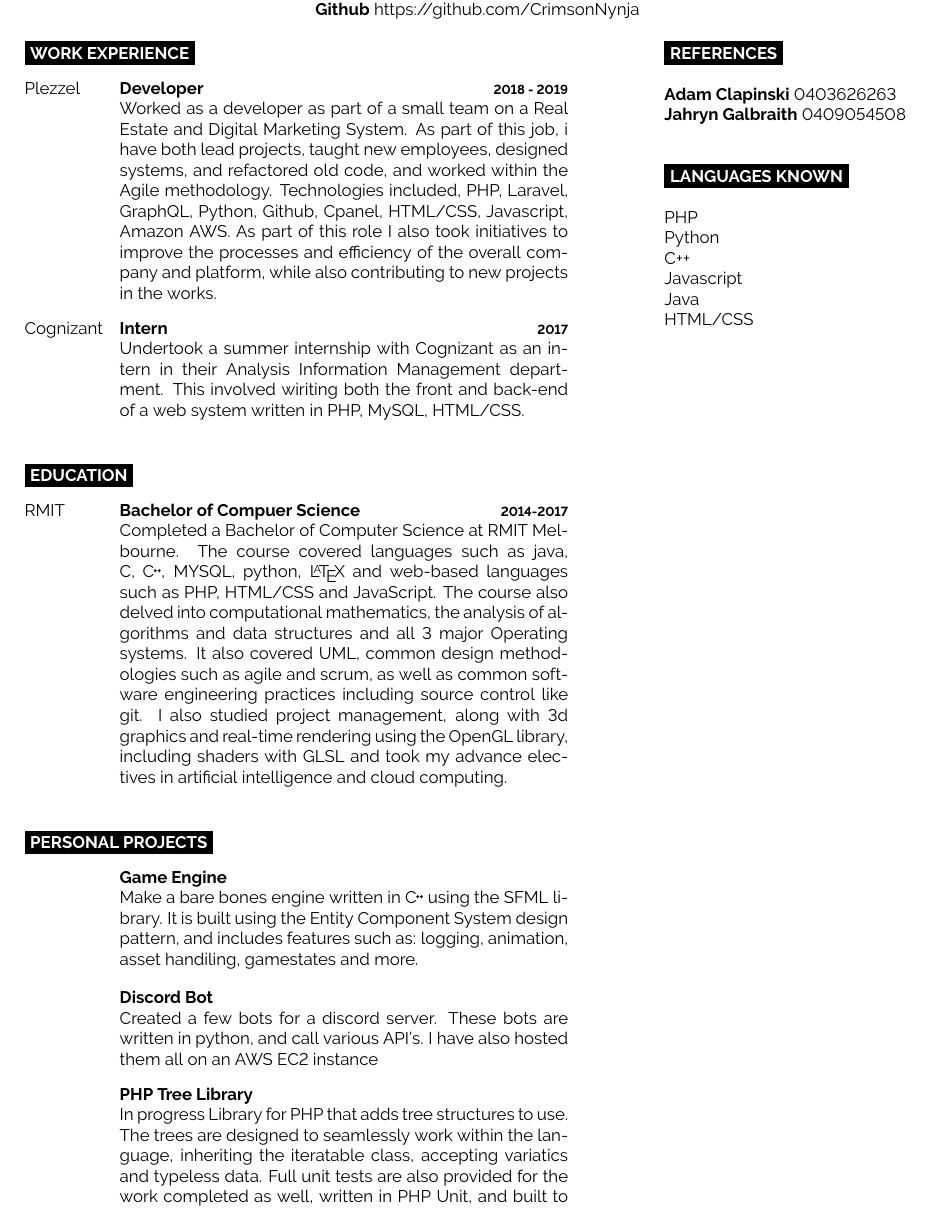
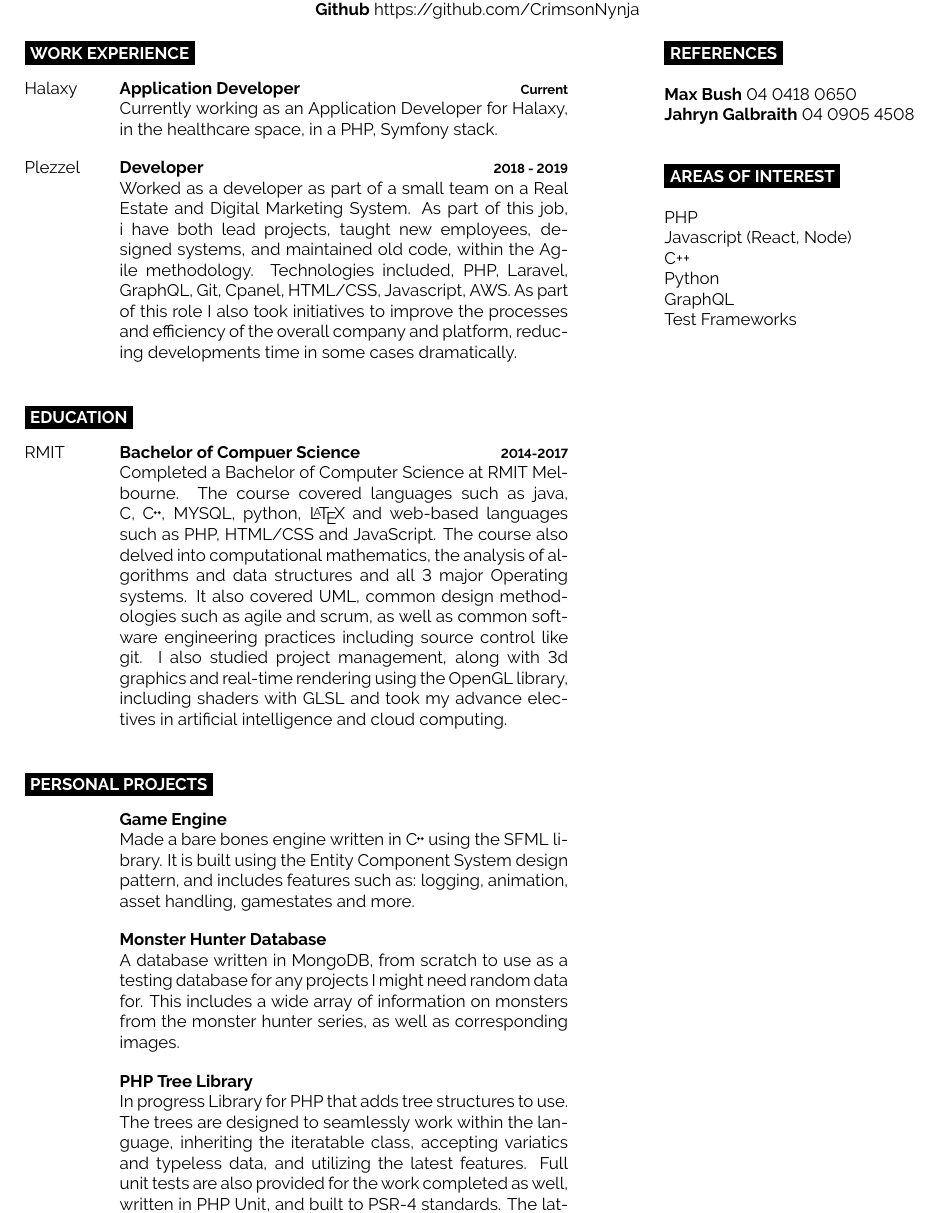
Before and after one commit to CrimsonNynja/Resume, a LaTeX CV (Resume.tex): part of the page, cut so that both start at the same text. Compiled offline with pdfLaTeX.

Commit message:
resume update

```diff
--- a/Resume.tex
+++ b/Resume.tex
@@ -17,15 +17,15 @@
 		\cvsect{Work Experience}
 		\begin{entrylist}
 			\entry
+				{Halaxy}
+				{Application Developer}
+				{Current}
+				{Currently working as an Application Developer for Halaxy, in the healthcare space, in a PHP, Symfony stack.}
+			\entry
 				{Plezzel}
 				{Developer}
 				{2018 - 2019}
-				{Worked as a developer as part of a small team on a Real Estate and Digital Marketing System. As part of this job, i have both lead projects, taught new employees, designed systems, and refactored old code, and worked within the Agile methodology. Technologies included, PHP, Laravel, GraphQL, Python, Github, Cpanel, HTML/CSS, Javascript, Amazon AWS. As part of this role I also took initiatives to improve the processes and efficiency of the overall company and platform, while also contributing to new projects in the works.}
-			\entry
-				{Cognizant}
-				{Intern}
-				{2017}
-				{Undertook a summer internship with Cognizant as an intern in their Analysis Information Management department. This involved wiriting both the front and back-end of a web system written in PHP, MySQL, HTML/CSS.}
+				{Worked as a developer as part of a small team on a Real Estate and Digital Marketing System. As part of this job, i have both lead projects, taught new employees, designed systems, and maintained old code, within the Agile methodology. Technologies included, PHP, Laravel, GraphQL, Git, Cpanel, HTML/CSS, Javascript, AWS. As part of this role I also took initiatives to improve the processes and efficiency of the overall company and platform, reducing developments time in some cases dramatically.}
 		\end{entrylist}
 		\cvsect{Education}
 		\begin{entrylist}
@@ -41,53 +41,38 @@
 				{\vphantom{1.0}}
 				{Game Engine}
 				{}
-				{Make a bare bones engine written in \CC \ using the SFML library. It is built using the Entity Component System design pattern, and includes features such as: logging, animation, asset handiling, gamestates and more.}
+				{Made a bare bones engine written in \CC \ using the SFML library. It is built using the Entity Component System design pattern, and includes features such as: logging, animation, asset handling, gamestates and more.}
 		\end{entrylist}
 		\begin{entrylist}
 			\entry
 				{\vphantom{1.0}}
-				{Discord Bot}
+				{Monster Hunter Database}
 				{}
-				{Created a few bots for a discord server. These bots are written in python, and call various API's. I have also hosted them all on an AWS EC2 instance}
+				{A database written in MongoDB, from scratch to use as a testing database for any projects I might need random data for. This includes a wide array of information on monsters from the monster hunter series, as well as corresponding images.}
 		\end{entrylist}
 		\begin{entrylist}
 			\entry
 				{\vphantom{1.0}}
 				{PHP Tree Library}
 				{}
-				{In progress Library for PHP that adds tree structures to use. The trees are designed to seamlessly work within the language, inheriting the iteratable class, accepting variatics and typeless data. Full unit tests are also provided for the work completed as well, written in PHP Unit, and built to PSR-4 standards. The latest release is also available as a composer package, or on a public git repo (check out my git from the link above)}
+				{In progress Library for PHP that adds tree structures to use. The trees are designed to seamlessly work within the language, inheriting the iteratable class, accepting variatics and typeless data, and utilizing the latest features. Full unit tests are also provided for the work completed as well, written in PHP Unit, and built to PSR-4 standards. The latest release is also available as a composer package, or on a public git repo (check out my git from the link above)}
 		\end{entrylist}
-%		\cvsect{Hobbies}
-%		\begin{entrylist}
-%			\entry
-%				{\vphantom{1.0}}
-%				{Music}
-%				{}
-%				{I have played piano for 13 years now, and have also performed for such musicals as "Miss Saigon", "Dimboola" and "One Sweet Dream". I have also performed as an accompanist to various solo musicians. This has given me a lot of experience in working in a team, and to a deadline.}
-%		\end{entrylist}
-%		\begin{entrylist}
-%			\entry
-%				{\vphantom{1.0}}
-%				{Programming}
-%				{}
-%				{I have been programming since 2012, and have tried out a multitude of languages, engines and software tools in that time. I am constantly making small programs in my spare time, and looking at recent advances in the area, with a personal interest in C++.}
-%		\end{entrylist}
 	\end{minipage}
 \begin{minipage}[t]{0.1\textwidth}
 \hphantom{0.1}
 \end{minipage}
 	\begin{minipage}[t]{0.3\textwidth}
 		\cvsect{References}\\
-		\textbf{Adam Clapinski} 0403626263\\
-		\textbf{Jahryn Galbraith} 0409054508\\
+		\textbf{Max Bush} 04 0418 0650\\
+		\textbf{Jahryn Galbraith} 04 0905 4508\\
 
-		\cvsect{Languages Known}\\
+		\cvsect{Areas of interest}\\
 		{PHP}\\
+		{Javascript (React, Node)}\\
+		{C++}\\
 		{Python}\\
-		{C++}\\
-		{Javascript}\\
-		{Java}\\
-		{HTML/CSS}\\
+		{GraphQL}\\
+		{Test Frameworks}\\
 
 %		\cvsect{Skills}
 %			\\\textbf{Programming Languages}\\
```
Also changed, not shown: Resume.pdf, Resume.tex (7 more changed lines), 1 other file.
